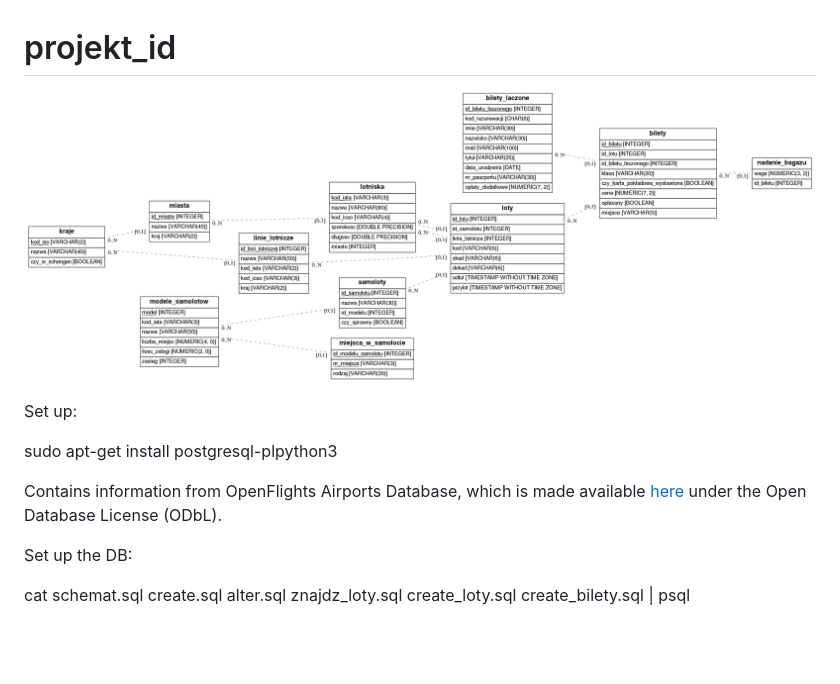
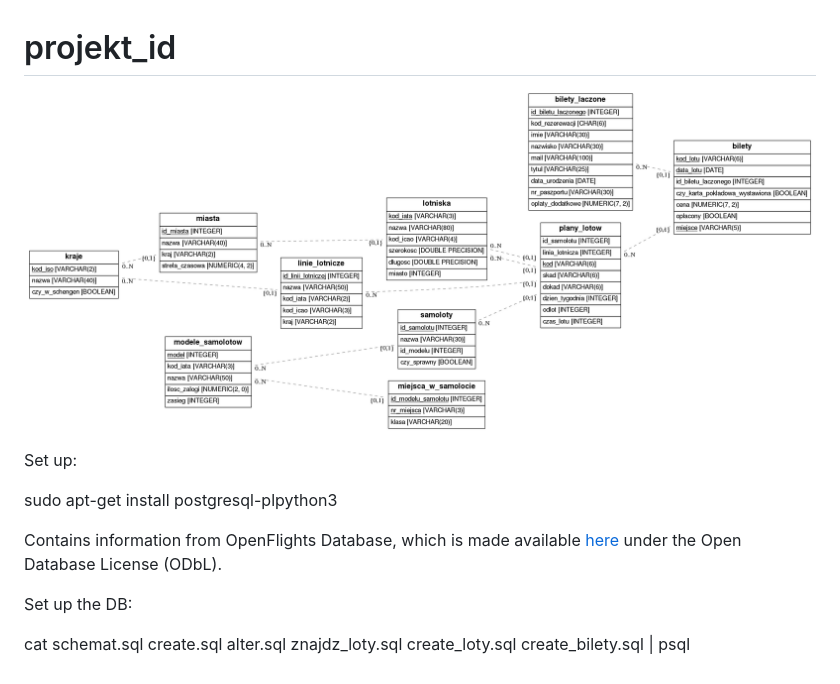
Before and after one commit to marcepannam/projekt_id, a Markdown page: README.md, the part around the change. Drawn GitHub-style; pictures changed too: er.png; blank space fills up the shorter version.

```diff
--- a/README.md
+++ b/README.md
@@ -6,7 +6,7 @@ Set up:
 
 sudo apt-get install postgresql-plpython3
 
-Contains information from OpenFlights Airports Database, which is made available [here](https://openflights.org/data.html) under the Open Database License (ODbL).
+Contains information from OpenFlights Database, which is made available [here](https://openflights.org/data.html) under the Open Database License (ODbL).
 
 Set up the DB:
 
```
Also changed, not shown: 1 other file.
